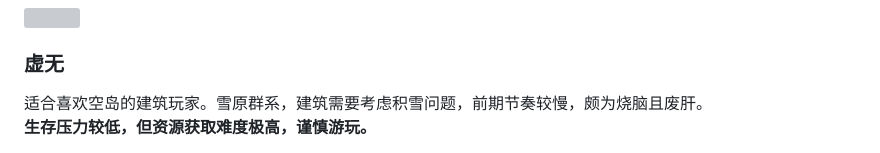
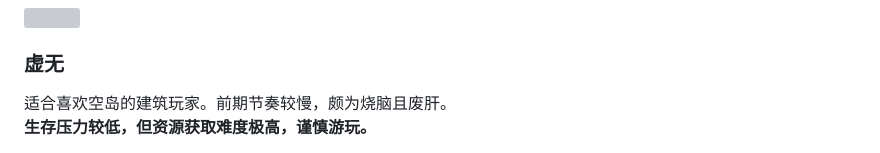
Before and after one commit to Fndream/BorderSurvivalModpack, a Markdown page: README.md, the part around one of its changes. Rendered like a GitHub page; folded sections open; grey boxes are pictures that could not be loaded.

```diff
--- a/README.md
+++ b/README.md
@@ -146,6 +146,6 @@
   <img src=https://s2.loli.net/2024/04/24/PNREuIxUg8YfjdB.jpg width=50%/>
 
   ### 虚无
-  适合喜欢空岛的建筑玩家。雪原群系，建筑需要考虑积雪问题，前期节奏较慢，颇为烧脑且废肝。<br/>
+  适合喜欢空岛的建筑玩家。前期节奏较慢，颇为烧脑且废肝。<br/>
   **生存压力较低，但资源获取难度极高，谨慎游玩。**
 
```
Also changed, not shown: other parts of README.md (+1 -1 lines).
